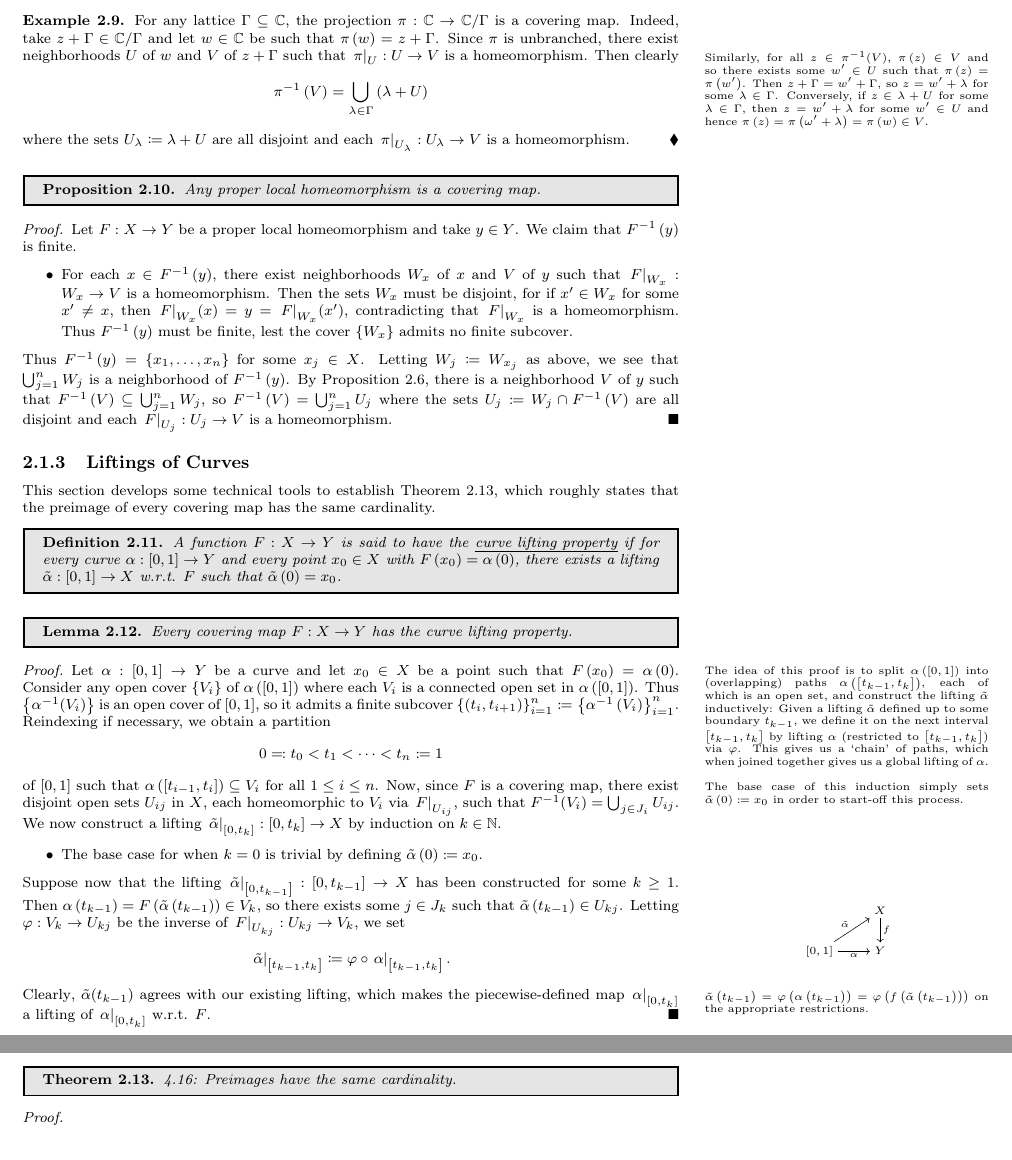
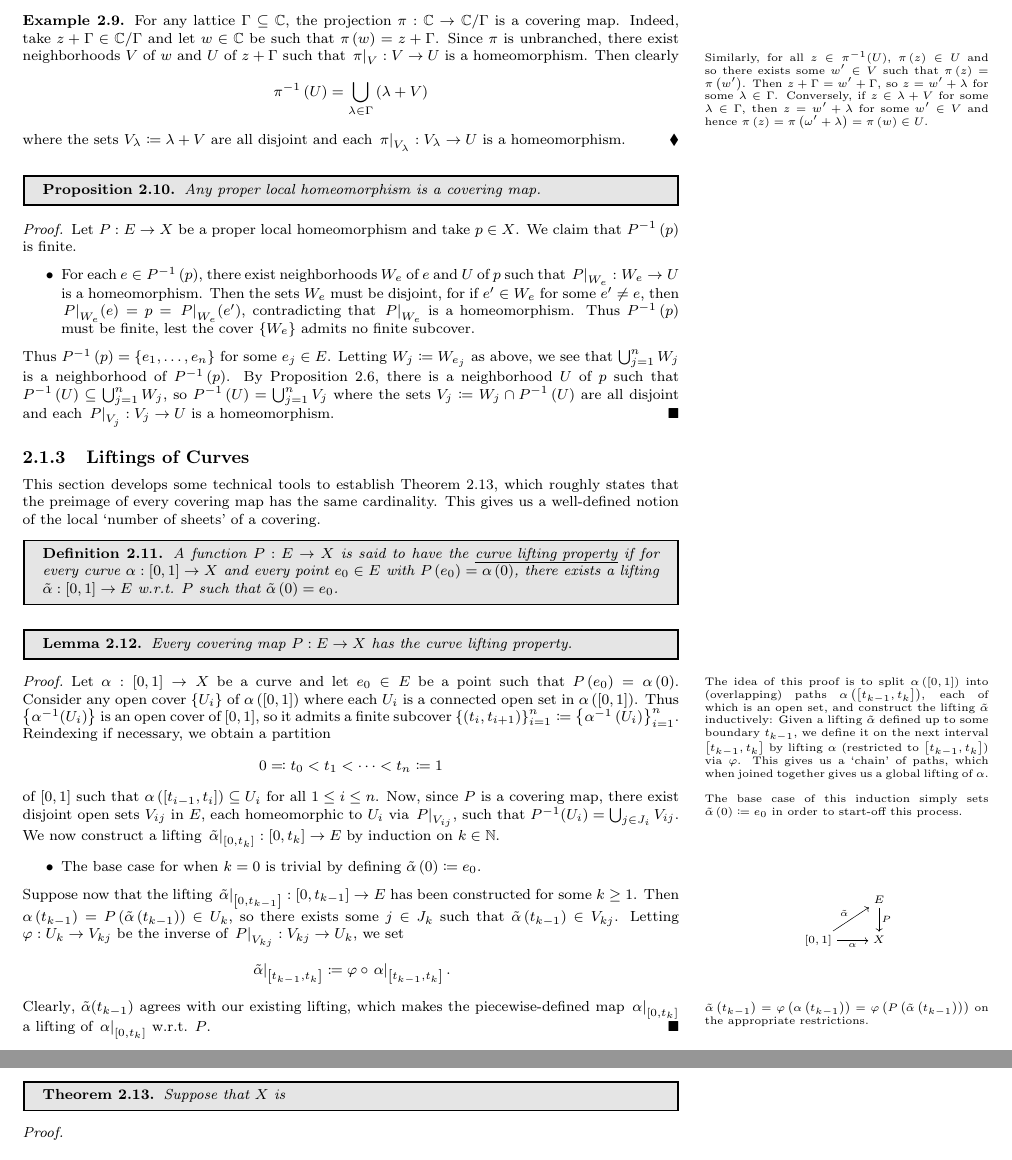
Before and after one commit to zhaoshenzhai/DRP-2023, a LaTeX thesis (Moduli_Spaces_of_Riemann_Surfaces.tex, which reads content/2.1_Covering_Holomorphic_Maps.tex): two parts of pages 9 and 10 of 13, joined at a grey line, cut so that both start at the same text. Compiled offline with pdfLaTeX.

Commit message:
Notation

```diff
--- a/content/2.1_Covering_Holomorphic_Maps.tex
+++ b/content/2.1_Covering_Holomorphic_Maps.tex
@@ -57,56 +57,56 @@
         \end{equation*}
-        where $\omega$ is an $m^\textrm{th}$ root of unity, and since $f^{-1}\l(b\r)$ is discrete, the sets $U_j\coloneqq\omega^jU_0$ can be made small enough so that they are pairwise disjoint. Then each $\l.f\r|_{U_j}:U_j\to V$ is a homeomorphism, as desired.\exqed
+        where $\omega$ is an $m^\textrm{th}$ root of unity, and since $f^{-1}\l(b\r)$ is discrete, the sets $V_j\coloneqq\omega^jV_0$ can be made small enough so that they are pairwise disjoint. Then each $\l.f\r|_{V_j}:V_j\to U$ is a homeomorphism, as desired.\exqed
     \end{example}
     \begin{example}
-        For any lattice $\Gamma\subseteq\C$, the projection $\pi:\C\to\C/\Gamma$ is a covering map. Indeed, take $z+\Gamma\in\C/\Gamma$ and let $w\in\C$ be such that $\pi\l(w\r)=z+\Gamma$. Since $\pi$ is unbranched, there exist neighborhoods $U$ of $w$ and $V$ of $z+\Gamma$ such that $\l.\pi\r|_{U}:U\to V$ is a homeomorphism. Then clearly\side{Similarly, for all $z\in\pi^{-1}\!\l(V\r)$, $\pi\l(z\r)\in V$ and so there exists some $w'\in U$ such that $\pi\l(z\r)=\pi\l(w'\r)$. Then $z+\Gamma=w'+\Gamma$, so $z=w'+\lambda$ for some $\lambda\in\Gamma$. Conversely, if $z\in\lambda+U$ for some $\lambda\in\Gamma$, then $z=w'+\lambda$ for some $w'\in U$ and hence $\pi\l(z\r)=\pi\l(\omega'+\lambda\r)=\pi\l(w\r)\in V$.}
+        For any lattice $\Gamma\subseteq\C$, the projection $\pi:\C\to\C/\Gamma$ is a covering map. Indeed, take $z+\Gamma\in\C/\Gamma$ and let $w\in\C$ be such that $\pi\l(w\r)=z+\Gamma$. Since $\pi$ is unbranched, there exist neighborhoods $V$ of $w$ and $U$ of $z+\Gamma$ such that $\l.\pi\r|_{V}:V\to U$ is a homeomorphism. Then clearly\side{Similarly, for all $z\in\pi^{-1}\!\l(U\r)$, $\pi\l(z\r)\in U$ and so there exists some $w'\in V$ such that $\pi\l(z\r)=\pi\l(w'\r)$. Then $z+\Gamma=w'+\Gamma$, so $z=w'+\lambda$ for some $\lambda\in\Gamma$. Conversely, if $z\in\lambda+V$ for some $\lambda\in\Gamma$, then $z=w'+\lambda$ for some $w'\in V$ and hence $\pi\l(z\r)=\pi\l(\omega'+\lambda\r)=\pi\l(w\r)\in U$.}
         \begin{equation*}
-            \pi^{-1}\l(V\r)=\bigcup_{\lambda\in\Gamma}\l(\lambda+U\r)
+            \pi^{-1}\l(U\r)=\bigcup_{\lambda\in\Gamma}\l(\lambda+V\r)
         \end{equation*}
-        where the sets $U_\lambda\coloneqq\lambda+U$ are all disjoint and each $\l.\pi\r|_{U_\lambda}:U_\lambda\to V$ is a homeomorphism.\exqed
+        where the sets $V_\lambda\coloneqq\lambda+V$ are all disjoint and each $\l.\pi\r|_{V_\lambda}:V_\lambda\to U$ is a homeomorphism.\exqed
     \end{example}
     \begin{proposition}
         Any proper local homeomorphism is a covering map.
     \end{proposition}
     \begin{proof}
-        Let $F:X\to Y$ be a proper local homeomorphism and take $y\in Y$. We claim that $F^{-1}\l(y\r)$ is finite.
+        Let $P:E\to X$ be a proper local homeomorphism and take $p\in X$. We claim that $P^{-1}\l(p\r)$ is finite.
         \begin{itemize}
-            \item For each $x\in F^{-1}\l(y\r)$, there exist neighborhoods $W_x$ of $x$ and $V$ of $y$ such that $\l.F\r|_{W_x}:W_x\to V$ is a homeomorphism. Then the sets $W_x$ must be disjoint, for if $x'\in W_x$ for some $x'\neq x$, then $\l.F\r|_{W_x}\!\l(x\r)=y=\l.F\r|_{W_x}\!\l(x'\r)$, contradicting that $\l.F\r|_{W_x}$ is a homeomorphism. Thus $F^{-1}\l(y\r)$ must be finite, lest the cover $\l\{W_x\r\}$ admits no finite subcover.
+            \item For each $e\in P^{-1}\l(p\r)$, there exist neighborhoods $W_e$ of $e$ and $U$ of $p$ such that $\l.P\r|_{W_e}:W_e\to U$ is a homeomorphism. Then the sets $W_e$ must be disjoint, for if $e'\in W_e$ for some $e'\neq e$, then $\l.P\r|_{W_e}\!\l(e\r)=p=\l.P\r|_{W_e}\!\l(e'\r)$, contradicting that $\l.P\r|_{W_e}$ is a homeomorphism. Thus $P^{-1}\l(p\r)$ must be finite, lest the cover $\l\{W_e\r\}$ admits no finite subcover.
         \end{itemize}
-        Thus $F^{-1}\l(y\r)=\l\{x_1,\dots,x_n\r\}$ for some $x_j\in X$. Letting $W_j\coloneqq W_{x_j}$ as above, we see that $\bigcup_{j=1}^{n}W_j$ is a neighborhood of $F^{-1}\l(y\r)$. By Proposition \ref{1.3:prp:proper_give_neighborhoods}, there is a neighborhood $V$ of $y$ such that $F^{-1}\l(V\r)\subseteq\bigcup_{j=1}^{n}W_j$, so $F^{-1}\l(V\r)=\bigcup_{j=1}^{n}U_j$ where the sets $U_j\coloneqq W_j\cap F^{-1}\l(V\r)$ are all disjoint and each $\l.F\r|_{U_j}:U_j\to V$ is a homeomorphism.\qed
+        Thus $P^{-1}\l(p\r)=\l\{e_1,\dots,e_n\r\}$ for some $e_j\in E$. Letting $W_j\coloneqq W_{e_j}$ as above, we see that $\bigcup_{j=1}^{n}W_j$ is a neighborhood of $P^{-1}\l(p\r)$. By Proposition \ref{1.3:prp:proper_give_neighborhoods}, there is a neighborhood $U$ of $p$ such that $P^{-1}\l(U\r)\subseteq\bigcup_{j=1}^{n}W_j$, so $P^{-1}\l(U\r)=\bigcup_{j=1}^{n}V_j$ where the sets $V_j\coloneqq W_j\cap P^{-1}\l(U\r)$ are all disjoint and each $\l.P\r|_{V_j}:V_j\to U$ is a homeomorphism.\qed
     \end{proof}
     \subsection{Liftings of Curves}
-    This section develops some technical tools to establish Theorem \ref{2.2:thm:preimage_cardinality}, which roughly states that the preimage of every covering map has the same cardinality.
+    This section develops some technical tools to establish Theorem \ref{2.2:thm:preimage_cardinality}, which roughly states that the preimage of every covering map has the same cardinality. This gives us a well-defined notion of the local `number of sheets' of a covering.
     \begin{definition}
-        A function $F:X\to Y$ is said to have the \uldef{curve lifting property} if for every curve $\alpha:\l[0,1\r]\to Y$ and every point $x_0\in X$ with $F\l(x_0\r)=\alpha\l(0\r)$, there exists a lifting $\tilde{\alpha}:\l[0,1\r]\to X$ w.r.t. $F$ such that $\tilde{\alpha}\l(0\r)=x_0$.
+        A function $P:E\to X$ is said to have the \uldef{curve lifting property} if for every curve $\alpha:\l[0,1\r]\to X$ and every point $e_0\in E$ with $P\l(e_0\r)=\alpha\l(0\r)$, there exists a lifting $\tilde{\alpha}:\l[0,1\r]\to E$ w.r.t. $P$ such that $\tilde{\alpha}\l(0\r)=e_0$.
     \end{definition}
     \begin{lemma}
-        Every covering map $F:X\to Y$ has the curve lifting property.
+        Every covering map $P:E\to X$ has the curve lifting property.
     \end{lemma}
     \begin{proof}
         Let\side{The idea of this proof is to split $\alpha\l(\l[0,1\r]\r)$ into (overlapping) paths $\alpha\l(\l[t_{k-1},t_k\r]\r)$, each of which is an open set, and construct the lifting $\tilde{\alpha}$ inductively: Given a lifting $\tilde{\alpha}$ defined up to some boundary $t_{k-1}$, we define it on the next interval $\l[t_{k-1},t_k\r]$ by lifting $\alpha$ (restricted to $\l[t_{k-1},t_k\r]$) via $\phi$. This gives us a `chain' of paths, which when joined together gives us a global lifting of $\alpha$.\\\ \\
-        The base case of this induction simply sets $\tilde{\alpha}\l(0\r)\coloneqq x_0$ in order to start-off this process.} $\alpha:\l[0,1\r]\to Y$ be a curve and let $x_0\in X$ be a point such that $F\l(x_0\r)=\alpha\l(0\r)$. Consider any open cover $\l\{V_i\r\}$ of $\alpha\l(\l[0,1\r]\r)$ where each $V_i$ is a connected open set in $\alpha\l(\l[0,1\r]\r)$. Thus $\l\{\alpha^{-1}\!\l(V_i\r)\r\}$ is an open cover of $\l[0,1\r]$, so it admits a finite subcover $\l\{\l(t_i,t_{i+1}\r)\r\}_{i=1}^n\coloneqq\l\{\alpha^{-1}\l(V_i\r)\r\}_{i=1}^n$. Reindexing if necessary, we obtain a partition
+        The base case of this induction simply sets $\tilde{\alpha}\l(0\r)\coloneqq e_0$ in order to start-off this process.} $\alpha:\l[0,1\r]\to X$ be a curve and let $e_0\in E$ be a point such that $P\l(e_0\r)=\alpha\l(0\r)$. Consider any open cover $\l\{U_i\r\}$ of $\alpha\l(\l[0,1\r]\r)$ where each $U_i$ is a connected open set in $\alpha\l(\l[0,1\r]\r)$. Thus $\l\{\alpha^{-1}\!\l(U_i\r)\r\}$ is an open cover of $\l[0,1\r]$, so it admits a finite subcover $\l\{\l(t_i,t_{i+1}\r)\r\}_{i=1}^n\coloneqq\l\{\alpha^{-1}\l(U_i\r)\r\}_{i=1}^n$. Reindexing if necessary, we obtain a partition
         \begin{equation*}
             0\eqqcolon t_0<t_1<\cdots<t_n\coloneqq1
         \end{equation*}
-        of $\l[0,1\r]$ such that $\alpha\l(\l[t_{i-1},t_i\r]\r)\subseteq V_i$ for all $1\leq i\leq n$. Now, since $F$ is a covering map, there exist disjoint open sets $U_{ij}$ in $X$, each homeomorphic to $V_i$ via $\l.F\r|_{U_{ij}}$, such that $F^{-1}\!\l(V_i\r)=\bigcup_{j\in J_i}U_{ij}$. We now construct a lifting $\l.\tilde{\alpha}\r|_{\l[0,t_k\r]}:\l[0,t_k\r]\to X$ by induction on $k\in\N$.
+        of $\l[0,1\r]$ such that $\alpha\l(\l[t_{i-1},t_i\r]\r)\subseteq U_i$ for all $1\leq i\leq n$. Now, since $P$ is a covering map, there exist disjoint open sets $V_{ij}$ in $E$, each homeomorphic to $U_i$ via $\l.P\r|_{V_{ij}}$, such that $P^{-1}\!\l(U_i\r)=\bigcup_{j\in J_i}V_{ij}$. We now construct a lifting $\l.\tilde{\alpha}\r|_{\l[0,t_k\r]}:\l[0,t_k\r]\to E$ by induction on $k\in\N$.
         \begin{itemize}
-            \item The base case for when $k=0$ is trivial by defining $\tilde{\alpha}\l(0\r)\coloneqq x_0$.
+            \item The base case for when $k=0$ is trivial by defining $\tilde{\alpha}\l(0\r)\coloneqq e_0$.
         \end{itemize}
-        Suppose now that the lifting $\l.\tilde{\alpha}\r|_{\l[0,t_{k-1}\r]}:\l[0,t_{k-1}\r]\to X$ has been constructed for some $k\geq1$. Then\side{
+        Suppose now that the lifting $\l.\tilde{\alpha}\r|_{\l[0,t_{k-1}\r]}:\l[0,t_{k-1}\r]\to E$ has been constructed for some $k\geq1$. Then\side{
             \begin{equation*}
                 \begin{tikzcd}[ampersand replacement=\&]
-                    \& X \ar[d, "f"] \\
-                    \l[0,1\r] \ar[r, "\alpha"'] \ar[ur, "\tilde{\alpha}"] \& Y
+                    \& E \ar[d, "P"] \\
+                    \l[0,1\r] \ar[r, "\alpha"'] \ar[ur, "\tilde{\alpha}"] \& X
                 \end{tikzcd}
             \end{equation*}
-        } $\alpha\l(t_{k-1}\r)=F\l(\tilde{\alpha}\l(t_{k-1}\r)\r)\in V_k$, so there exists some $j\in J_k$ such that $\tilde{\alpha}\l(t_{k-1}\r)\in U_{kj}$. Letting $\phi:V_k\to U_{kj}$ be the inverse of $\l.F\r|_{U_{kj}}:U_{kj}\to V_k$, we set
+        } $\alpha\l(t_{k-1}\r)=P\l(\tilde{\alpha}\l(t_{k-1}\r)\r)\in U_k$, so there exists some $j\in J_k$ such that $\tilde{\alpha}\l(t_{k-1}\r)\in V_{kj}$. Letting $\phi:U_k\to V_{kj}$ be the inverse of $\l.P\r|_{V_{kj}}:V_{kj}\to U_k$, we set
         \begin{equation*}
             \l.\tilde{\alpha}\r|_{\l[t_{k-1},t_k\r]}\coloneqq\phi\circ\l.\alpha\r|_{\l[t_{k-1},t_k\r]}.
         \end{equation*}
-        Clearly\side{$\tilde{\alpha}\l(t_{k-1}\r)=\phi\l(\alpha\l(t_{k-1}\r)\r)=\phi\l(f\l(\tilde{\alpha}\l(t_{k-1}\r)\r)\r)$ on the appropriate restrictions.}, $\tilde{\alpha}\!\l(t_{k-1}\r)$ agrees with our existing lifting, which makes the piecewise-defined map $\l.\alpha\r|_{\l[0,t_k\r]}$ a lifting of $\l.\alpha\r|_{\l[0,t_k\r]}$ w.r.t. $F$.\qed
+        Clearly\side{$\tilde{\alpha}\l(t_{k-1}\r)=\phi\l(\alpha\l(t_{k-1}\r)\r)=\phi\l(P\l(\tilde{\alpha}\l(t_{k-1}\r)\r)\r)$ on the appropriate restrictions.}, $\tilde{\alpha}\!\l(t_{k-1}\r)$ agrees with our existing lifting, which makes the piecewise-defined map $\l.\alpha\r|_{\l[0,t_k\r]}$ a lifting of $\l.\alpha\r|_{\l[0,t_k\r]}$ w.r.t. $P$.\qed
     \end{proof}
     \begin{theorem}\label{2.2:thm:preimage_cardinality}
-        \textit{4.16: Preimages have the same cardinality.}
+        Suppose that $X$ is
     \end{theorem}
     \begin{proof}
 
```
Also changed, not shown: Moduli_Spaces_of_Riemann_Surfaces.pdf, content/2.1_Covering_Holomorphic_Maps.tex (14 more changed lines).
